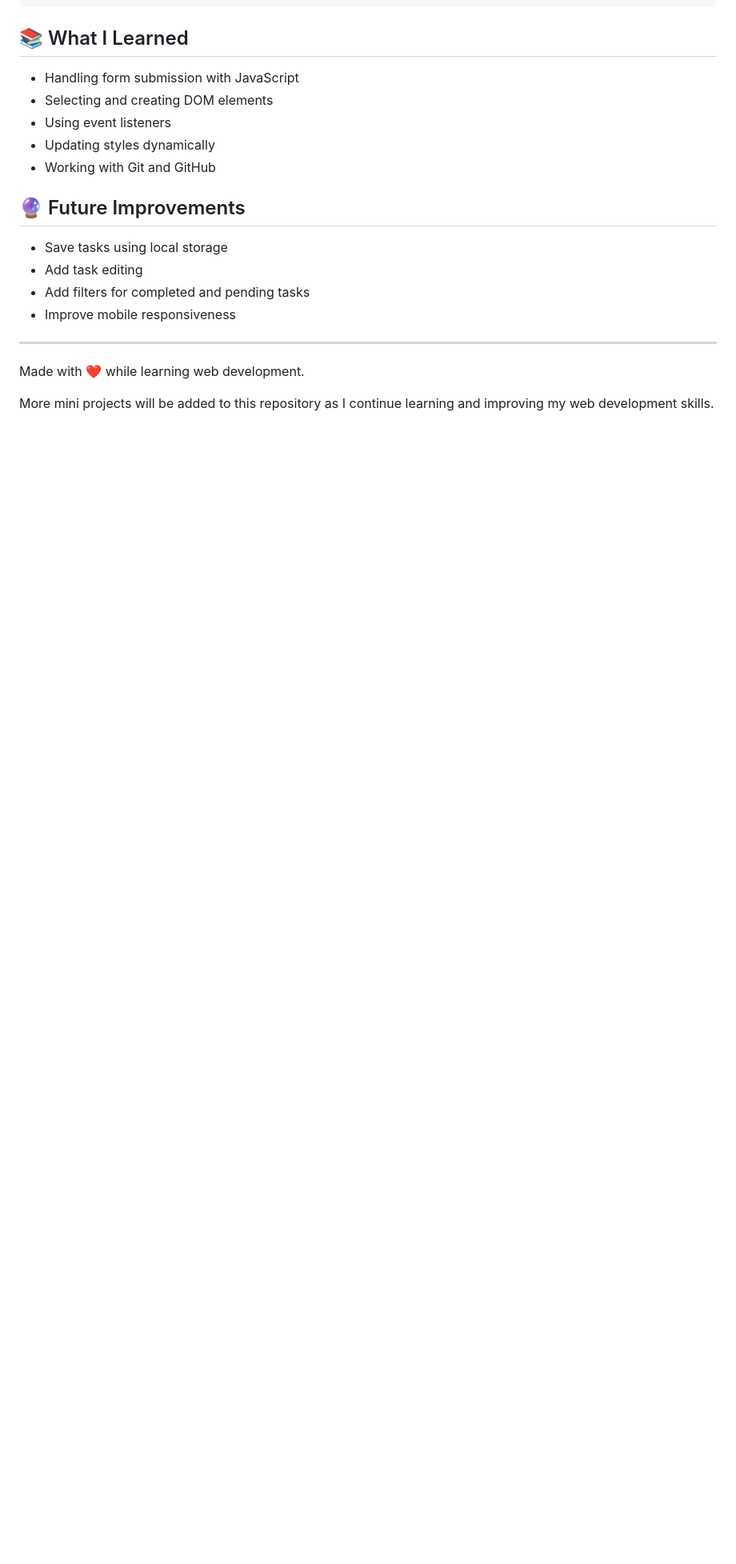
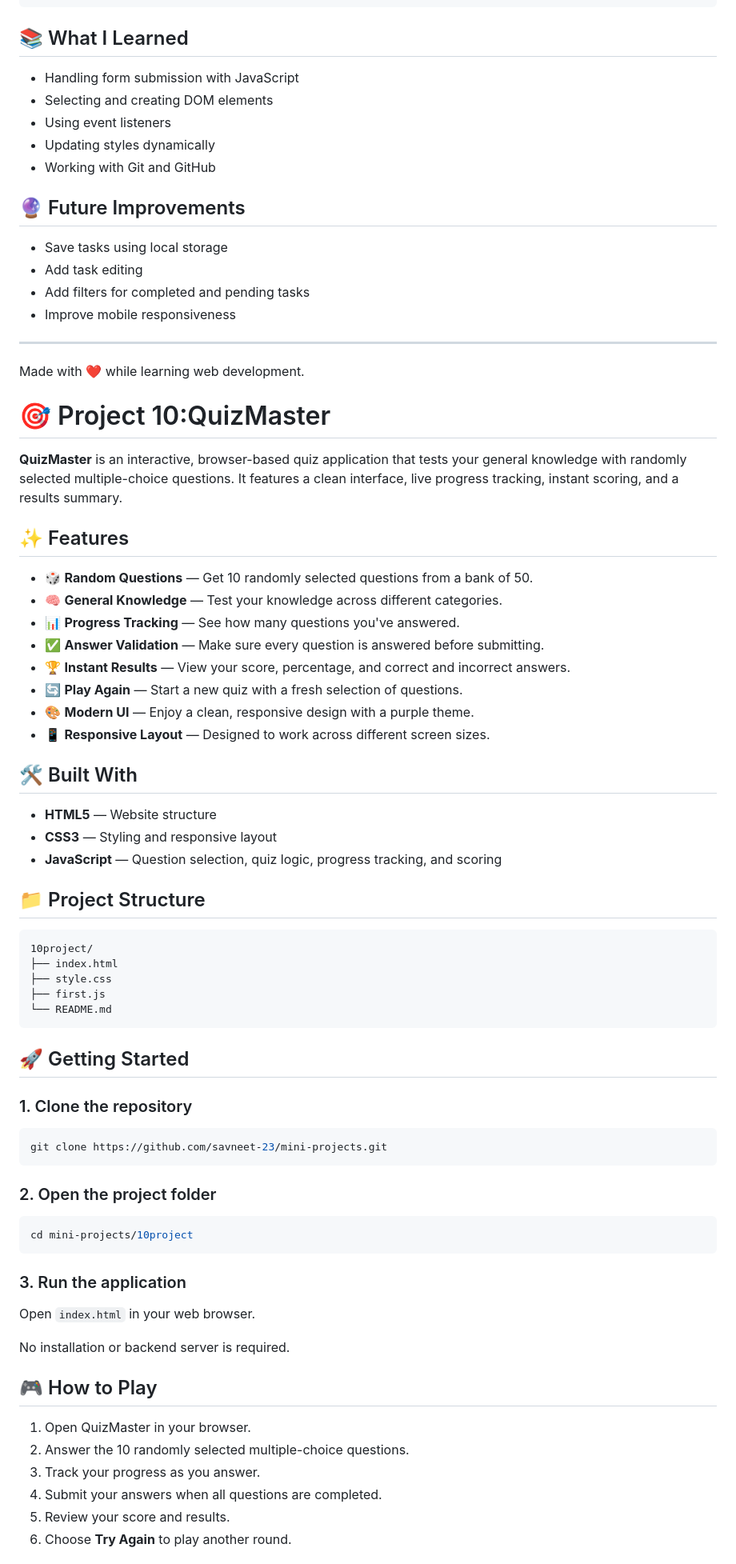
Before and after one commit to savneet-23/mini-projects, a Markdown page: README.md, the part around one of its changes. Shown at 80% size. GitHub-like rendering; blank space fills up the shorter version.

Commit message:
Enhance README with QuizMaster project details
Added detailed description and features for QuizMaster project.

````diff
--- a/README.md
+++ b/README.md
@@ -358,5 +358,63 @@ todo-list/
 
 Made with ❤️ while learning web development.
 
+# 🎯 Project 10:QuizMaster
 
-More mini projects will be added to this repository as I continue learning and improving my web development skills.
+**QuizMaster** is an interactive, browser-based quiz application that tests your general knowledge with randomly selected multiple-choice questions. It features a clean interface, live progress tracking, instant scoring, and a results summary.
+
+## ✨ Features
+
+- 🎲 **Random Questions** — Get 10 randomly selected questions from a bank of 50.
+- 🧠 **General Knowledge** — Test your knowledge across different categories.
+- 📊 **Progress Tracking** — See how many questions you've answered.
+- ✅ **Answer Validation** — Make sure every question is answered before submitting.
+- 🏆 **Instant Results** — View your score, percentage, and correct and incorrect answers.
+- 🔄 **Play Again** — Start a new quiz with a fresh selection of questions.
+- 🎨 **Modern UI** — Enjoy a clean, responsive design with a purple theme.
+- 📱 **Responsive Layout** — Designed to work across different screen sizes.
+
+## 🛠️ Built With
+
+- **HTML5** — Website structure
+- **CSS3** — Styling and responsive layout
+- **JavaScript** — Question selection, quiz logic, progress tracking, and scoring
+
+## 📁 Project Structure
+
+```text
+10project/
+├── index.html
+├── style.css
+├── first.js
+└── README.md
+```
+
+## 🚀 Getting Started
+
+### 1. Clone the repository
+
+```bash
+git clone https://github.com/savneet-23/mini-projects.git
+```
+
+### 2. Open the project folder
+
+```bash
+cd mini-projects/10project
+```
+
+### 3. Run the application
+
+Open `index.html` in your web browser.
+
+No installation or backend server is required.
+
+## 🎮 How to Play
+
+1. Open QuizMaster in your browser.
+2. Answer the 10 randomly selected multiple-choice questions.
+3. Track your progress as you answer.
+4. Submit your answers when all questions are completed.
+5. Review your score and results.
+6. Choose **Try Again** to play another round.
+
````
Also changed, not shown: other parts of README.md (+15 -0 lines).
